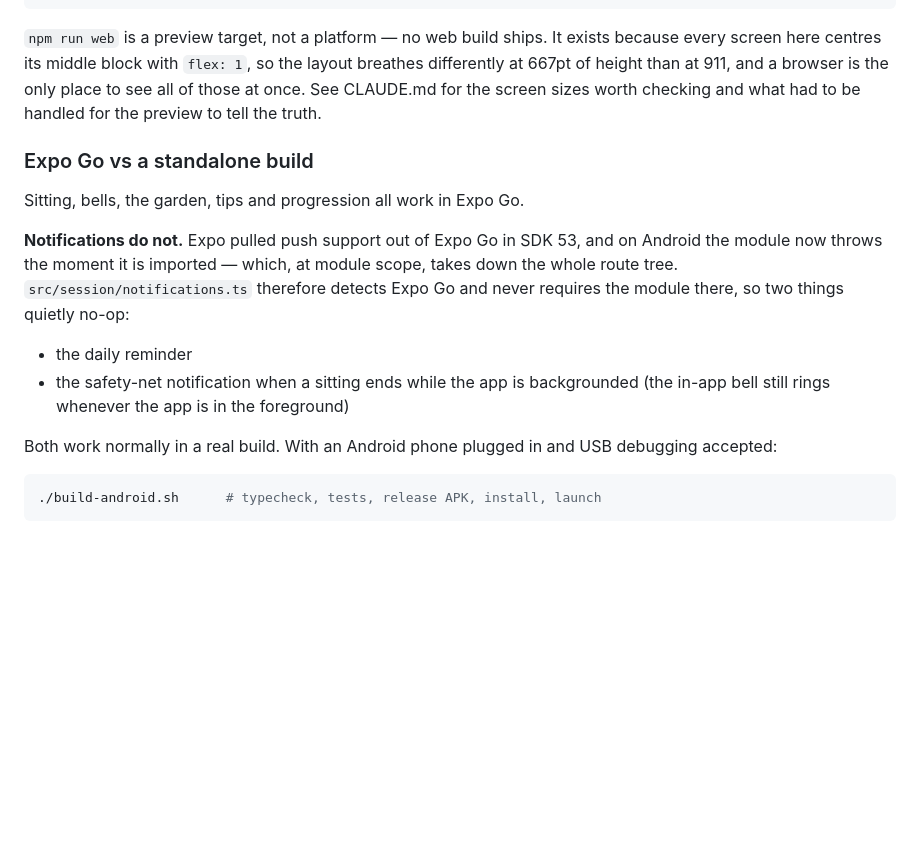
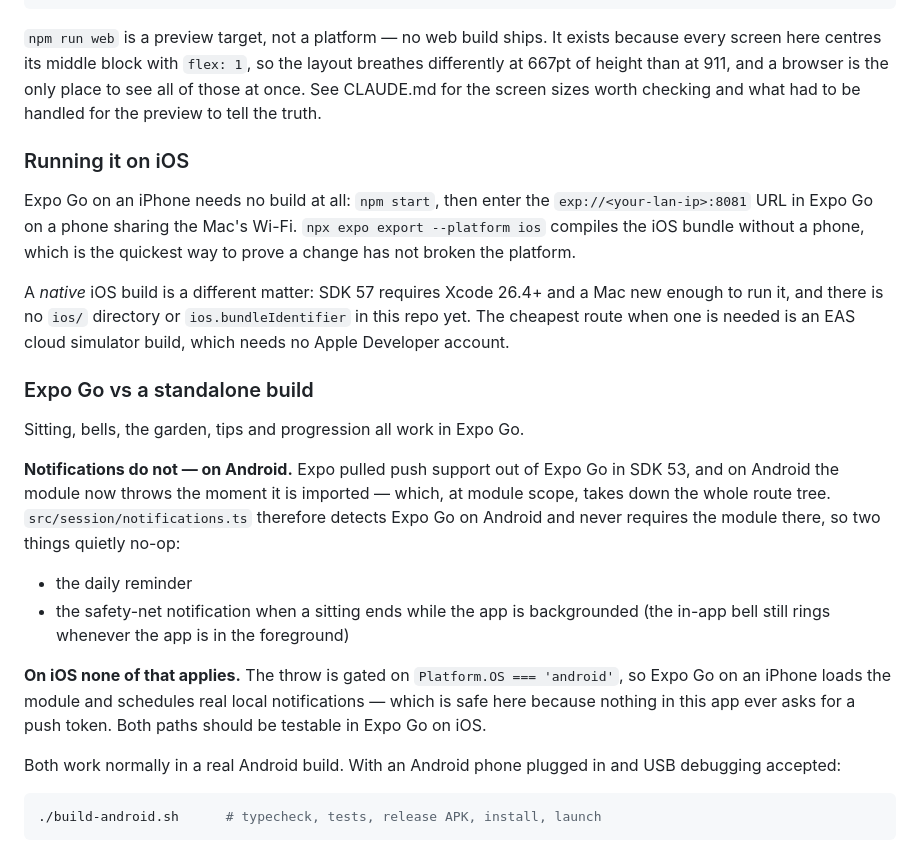
Before and after one commit to gr13nka/JustSit, a Markdown page: docs/GUIDE.md, the part around the change. Drawn GitHub-style; blank space fills up the shorter version.

````diff
--- a/docs/GUIDE.md
+++ b/docs/GUIDE.md
@@ -39,22 +39,39 @@ breathes differently at 667pt of height than at 911, and a browser is the only
 place to see all of those at once. See CLAUDE.md for the screen sizes worth
 checking and what had to be handled for the preview to tell the truth.
 
+### Running it on iOS
+
+Expo Go on an iPhone needs no build at all: `npm start`, then enter the
+`exp://<your-lan-ip>:8081` URL in Expo Go on a phone sharing the Mac's Wi-Fi.
+`npx expo export --platform ios` compiles the iOS bundle without a phone, which
+is the quickest way to prove a change has not broken the platform.
+
+A *native* iOS build is a different matter: SDK 57 requires Xcode 26.4+ and a
+Mac new enough to run it, and there is no `ios/` directory or
+`ios.bundleIdentifier` in this repo yet. The cheapest route when one is needed
+is an EAS cloud simulator build, which needs no Apple Developer account.
+
 ### Expo Go vs a standalone build
 
 Sitting, bells, the garden, tips and progression all work in Expo Go.
 
-**Notifications do not.** Expo pulled push support out of Expo Go in SDK 53, and
-on Android the module now throws the moment it is imported — which, at module
-scope, takes down the whole route tree. `src/session/notifications.ts` therefore
-detects Expo Go and never requires the module there, so two things quietly
-no-op:
+**Notifications do not — on Android.** Expo pulled push support out of Expo Go in
+SDK 53, and on Android the module now throws the moment it is imported — which,
+at module scope, takes down the whole route tree.
+`src/session/notifications.ts` therefore detects Expo Go on Android and never
+requires the module there, so two things quietly no-op:
 
 - the daily reminder
 - the safety-net notification when a sitting ends while the app is backgrounded
   (the in-app bell still rings whenever the app is in the foreground)
 
-Both work normally in a real build. With an Android phone plugged in and USB
-debugging accepted:
+**On iOS none of that applies.** The throw is gated on `Platform.OS ===
+'android'`, so Expo Go on an iPhone loads the module and schedules real local
+notifications — which is safe here because nothing in this app ever asks for a
+push token. Both paths should be testable in Expo Go on iOS.
+
+Both work normally in a real Android build. With an Android phone plugged in and
+USB debugging accepted:
 
 ```sh
 ./build-android.sh      # typecheck, tests, release APK, install, launch
````
Also changed, not shown: CLAUDE.md (+53 -3 lines), TO-DOS.md (+4 -0 lines).
